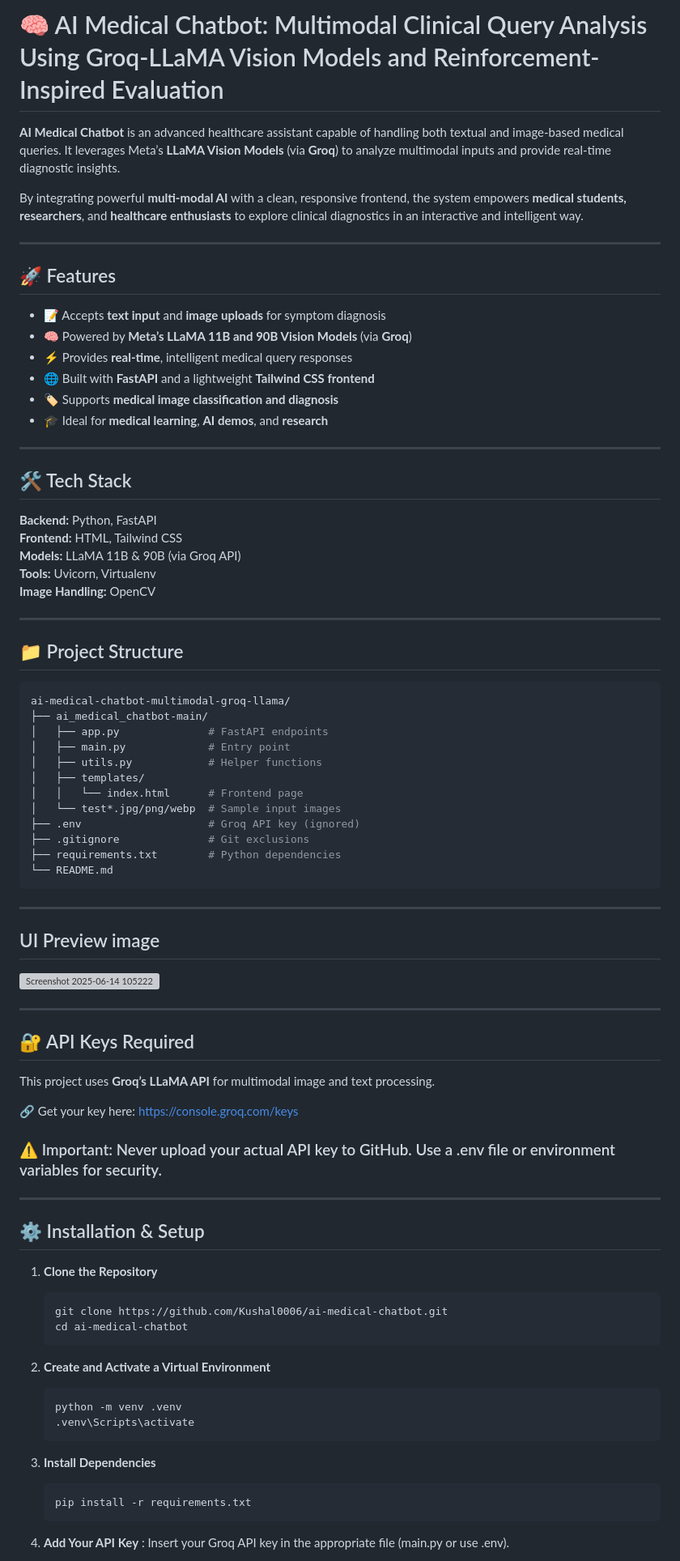
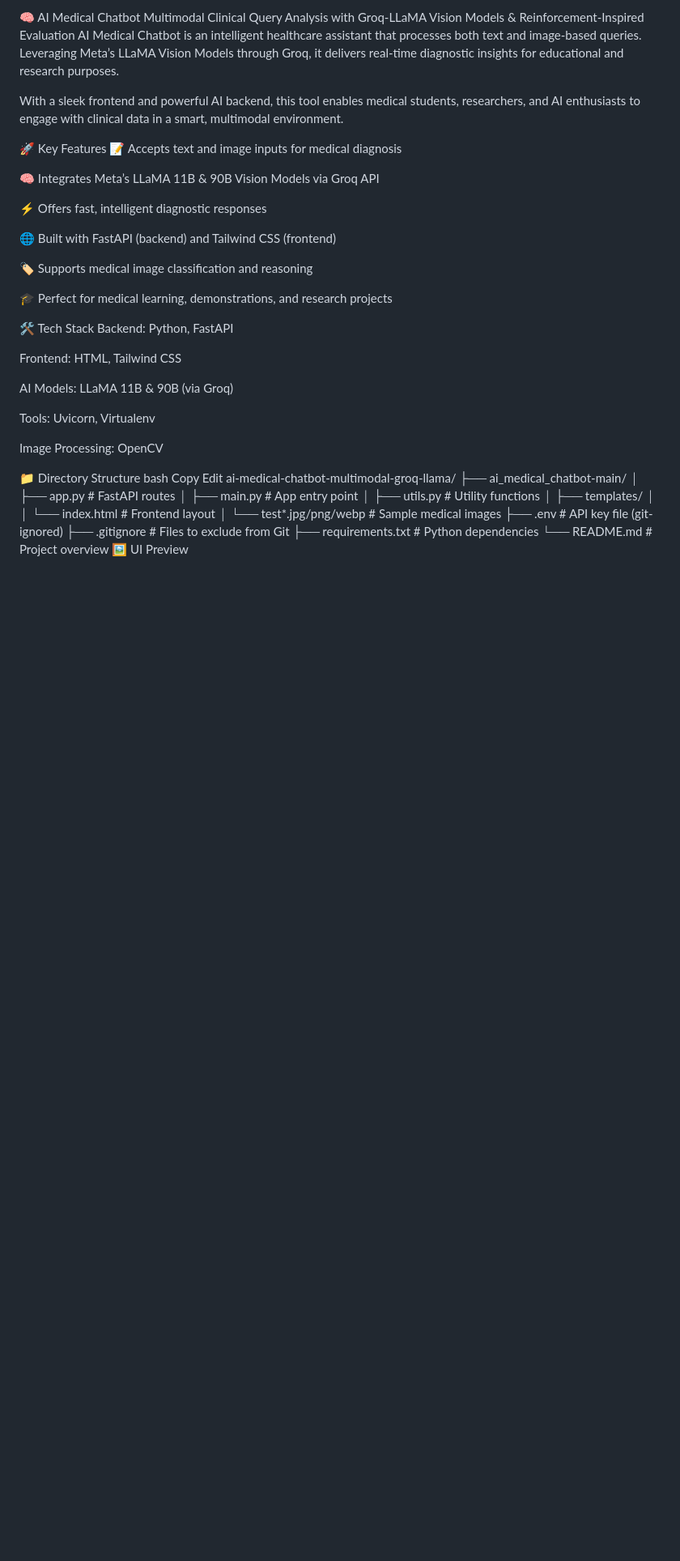
Before and after one commit to kiransnair0501/ai-medical-chatbot-multimodal-groq-llama, a Markdown page: README.md, the part around one of its changes. Shown at 81% size. GitHub-like rendering; blank space fills up the shorter version; grey boxes are pictures that could not be loaded.

````diff
--- a/README.md
+++ b/README.md
@@ -1,85 +1,49 @@
-# 🧠 AI Medical Chatbot: Multimodal Clinical Query Analysis Using Groq-LLaMA Vision Models and Reinforcement-Inspired Evaluation
+🧠 AI Medical Chatbot
+Multimodal Clinical Query Analysis with Groq-LLaMA Vision Models & Reinforcement-Inspired Evaluation
+AI Medical Chatbot is an intelligent healthcare assistant that processes both text and image-based queries. Leveraging Meta’s LLaMA Vision Models through Groq, it delivers real-time diagnostic insights for educational and research purposes.
 
-**AI Medical Chatbot** is an advanced healthcare assistant capable of handling both textual and image-based medical queries. It leverages Meta’s **LLaMA Vision Models** (via **Groq**) to analyze multimodal inputs and provide real-time diagnostic insights.
+With a sleek frontend and powerful AI backend, this tool enables medical students, researchers, and AI enthusiasts to engage with clinical data in a smart, multimodal environment.
 
-By integrating powerful **multi-modal AI** with a clean, responsive frontend, the system empowers **medical students, researchers**, and **healthcare enthusiasts** to explore clinical diagnostics in an interactive and intelligent way.
+🚀 Key Features
+📝 Accepts text and image inputs for medical diagnosis
 
----
+🧠 Integrates Meta’s LLaMA 11B & 90B Vision Models via Groq API
 
-## 🚀 Features
+⚡ Offers fast, intelligent diagnostic responses
 
-- 📝 Accepts **text input** and **image uploads** for symptom diagnosis
-- 🧠 Powered by **Meta’s LLaMA 11B and 90B Vision Models** (via **Groq**)
-- ⚡ Provides **real-time**, intelligent medical query responses
-- 🌐 Built with **FastAPI** and a lightweight **Tailwind CSS frontend**
-- 🏷 Supports **medical image classification and diagnosis**
-- 🎓 Ideal for **medical learning**, **AI demos**, and **research**
+🌐 Built with FastAPI (backend) and Tailwind CSS (frontend)
 
----
+🏷 Supports medical image classification and reasoning
 
-## 🛠 Tech Stack
+🎓 Perfect for medical learning, demonstrations, and research projects
 
-**Backend:** Python, FastAPI
-**Frontend:** HTML, Tailwind CSS
-**Models:** LLaMA 11B & 90B (via Groq API)
-**Tools:** Uvicorn, Virtualenv
-**Image Handling:** OpenCV
+🛠 Tech Stack
+Backend: Python, FastAPI
 
----
+Frontend: HTML, Tailwind CSS
 
-## 📁 Project Structure
+AI Models: LLaMA 11B & 90B (via Groq)
 
-```bash
+Tools: Uvicorn, Virtualenv
+
+Image Processing: OpenCV
+
+📁 Directory Structure
+bash
+Copy
+Edit
 ai-medical-chatbot-multimodal-groq-llama/
 ├── ai_medical_chatbot-main/
-│   ├── app.py              # FastAPI endpoints
-│   ├── main.py             # Entry point
-│   ├── utils.py            # Helper functions
+│   ├── app.py              # FastAPI routes
+│   ├── main.py             # App entry point
+│   ├── utils.py            # Utility functions
 │   ├── templates/
-│   │   └── index.html      # Frontend page
-│   └── test*.jpg/png/webp  # Sample input images
-├── .env                    # Groq API key (ignored)
-├── .gitignore              # Git exclusions
+│   │   └── index.html      # Frontend layout
+│   └── test*.jpg/png/webp  # Sample medical images
+├── .env                    # API key file (git-ignored)
+├── .gitignore              # Files to exclude from Git
 ├── requirements.txt        # Python dependencies
-└── README.md
-```
-
----
-
-## UI Preview image
-![Screenshot 2025-06-14 105222](https://github.com/user-attachments/assets/84dc400a-9f9d-4a15-83c3-b76faf4a7d83)
-
----
-
-## 🔐 API Keys Required
-
-This project uses **Groq’s LLaMA API** for multimodal image and text processing.
-
-🔗 Get your key here: https://console.groq.com/keys
-
-### ⚠ Important: Never upload your actual API key to GitHub. Use a .env file or environment variables for security.
-
----
-
-## ⚙ Installation & Setup
-
-1. **Clone the Repository**
-    ```bash
-    git clone https://github.com/Kushal0006/ai-medical-chatbot.git
-    cd ai-medical-chatbot
-    ```
-
-2. **Create and Activate a Virtual Environment**
-   ```bash
-   python -m venv .venv
-   .venv\Scripts\activate
-   ```
-
-3. **Install Dependencies**
-   ```bash
-   pip install -r requirements.txt
-   ```
-
-5. **Add Your API Key** : Insert your Groq API key in the appropriate file (main.py or use .env).
+└── README.md               # Project overview
+🖼 UI Preview
 
 
````
Also changed, not shown: other parts of README.md (+52 -28 lines).
